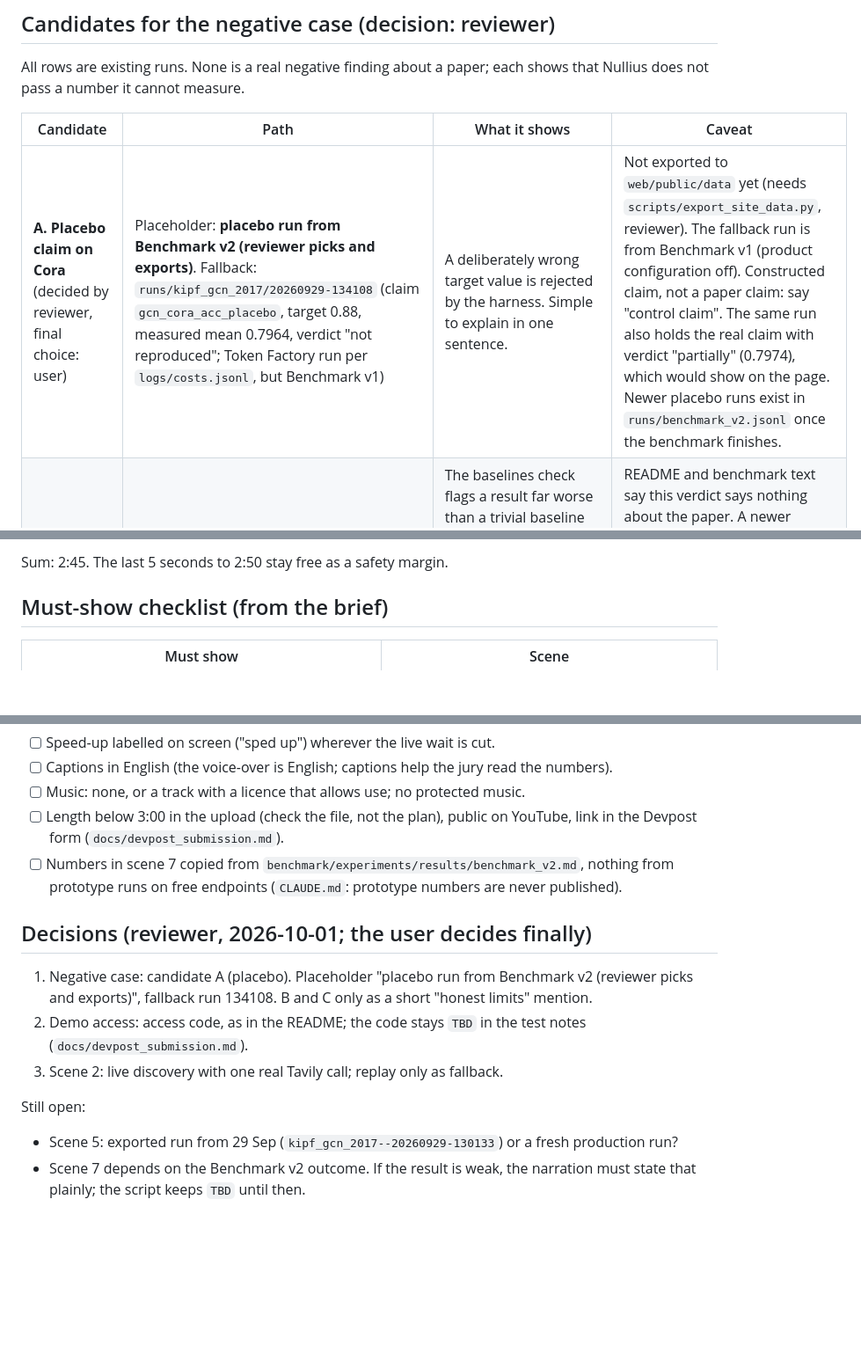
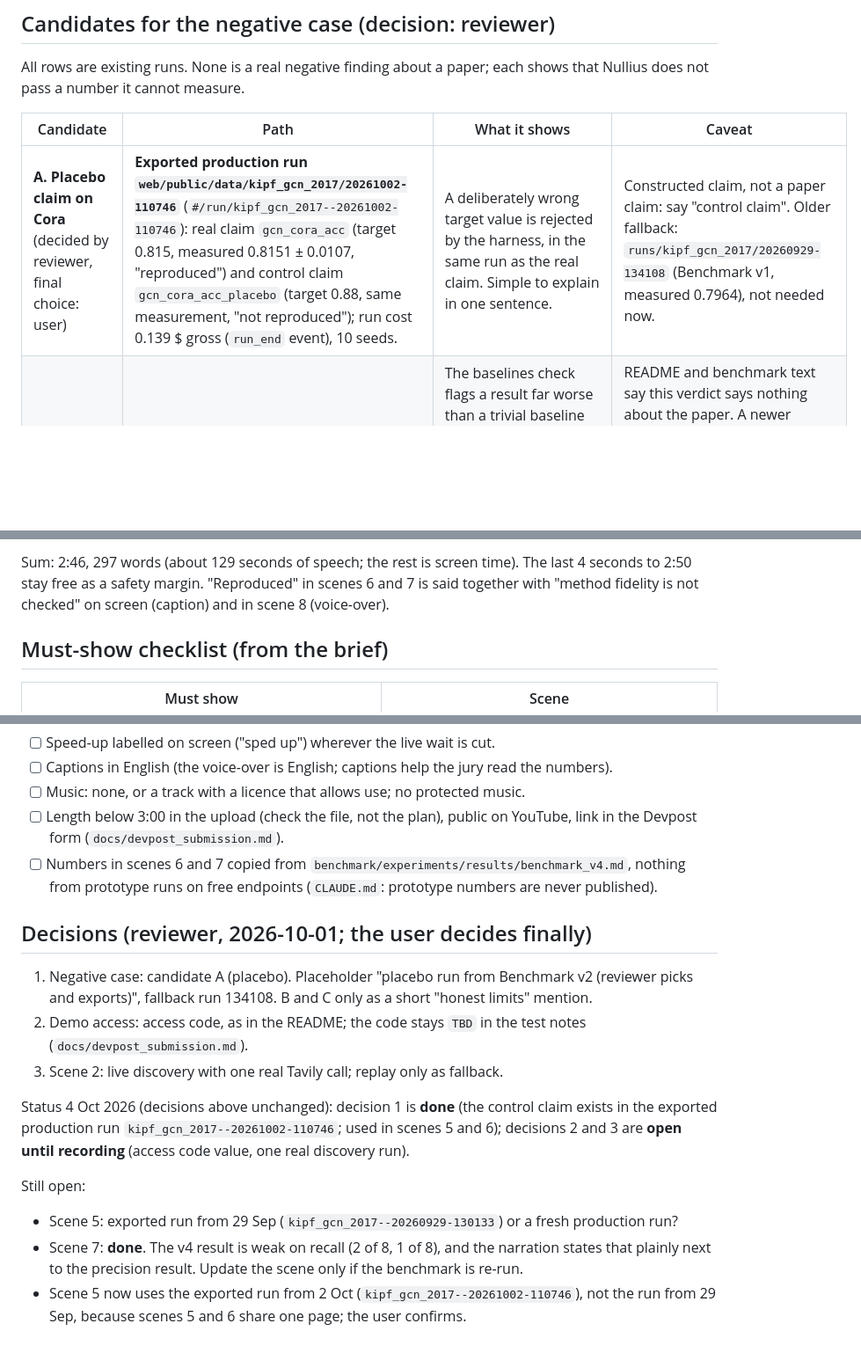
Before and after one commit to Script-hpp/Nullius, a Markdown page: docs/video_script.md, 3 parts joined by grey strips. Shown at 88% size. Rendered like a GitHub page; blank space fills up the shorter version.

```diff
--- a/docs/video_script.md
+++ b/docs/video_script.md
@@ -18,7 +20,7 @@ All rows are existing runs. None is a real negative finding about a paper; each
 
 | Candidate | Path | What it shows | Caveat |
 |---|---|---|---|
-| **A. Placebo claim on Cora** (decided by reviewer, final choice: user) | Placeholder: **placebo run from Benchmark v2 (reviewer picks and exports)**. Fallback: `runs/kipf_gcn_2017/20260929-134108` (claim `gcn_cora_acc_placebo`, target 0.88, measured mean 0.7964, verdict "not reproduced"; Token Factory run per `logs/costs.jsonl`, but Benchmark v1) | A deliberately wrong target value is rejected by the harness. Simple to explain in one sentence. | Not exported to `web/public/data` yet (needs `scripts/export_site_data.py`, reviewer). The fallback run is from Benchmark v1 (product configuration off). Constructed claim, not a paper claim: say "control claim". The same run also holds the real claim with verdict "partially" (0.7974), which would show on the page. Newer placebo runs exist in `runs/benchmark_v2.jsonl` once the benchmark finishes. <!-- REVIEW: reviewer chose A; user decides finally --> |
+| **A. Placebo claim on Cora** (decided by reviewer, final choice: user) | **Exported production run `web/public/data/kipf_gcn_2017/20261002-110746`** (`#/run/kipf_gcn_2017--20261002-110746`): real claim `gcn_cora_acc` (target 0.815, measured 0.8151 ± 0.0107, "reproduced") and control claim `gcn_cora_acc_placebo` (target 0.88, same measurement, "not reproduced"); run cost 0.139 $ gross (`run_end` event), 10 seeds. | A deliberately wrong target value is rejected by the harness, in the same run as the real claim. Simple to explain in one sentence. | Constructed claim, not a paper claim: say "control claim". Older fallback: `runs/kipf_gcn_2017/20260929-134108` (Benchmark v1, measured 0.7964), not needed now. <!-- REVIEW: reviewer chose A; user decides finally --> |
 | **B. "Agent fault suspected"** | `web/public/data/disc_2601_21866/20260930-204237` (MoHETS on ETTh1, measured MSE 2.319 against target 0.35) | The baselines check flags a result far worse than a trivial baseline as an agent fault instead of blaming the paper. Already exported and visible at `#/run/disc_2601_21866--20260930-204237`. | README and benchmark text say this verdict says nothing about the paper. A newer catalog entry for MoHETS says "not reproducible (setup)" (`benchmark/catalog.yaml`, run `runs/disc_2601_21866/20260930-235615`, uncommitted). Use one of the two, not both. |
 | **C. Stuart-Landau GNN (SL-GCN)** | exported live run `web/public/data/disc_2511_08094/20260930-221657` (quick check, 3 seeds, measured 0.787, target 0.829); newer catalog entry "agent fault suspected" (`benchmark/catalog.yaml`, run `runs/disc_2511_08094/20261001-000553`, mean 0.236) | Shows a live run on a fresh paper with a verdict that is honestly provisional. | Overall statement is "provisional" (axis 2 not checked); the LLM answers of the exported live run came from the cache (`cost_gross_usd` 0.0). Not a clean negative. |
 
@@ -41,5 +43,5 @@ Timings are start times. Narration is written to be spoken at a normal pace: abo
 
-Sum: 2:45. The last 5 seconds to 2:50 stay free as a safety margin.
+Sum: 2:46, 297 words (about 129 seconds of speech; the rest is screen time). The last 4 seconds to 2:50 stay free as a safety margin. "Reproduced" in scenes 6 and 7 is said together with "method fidelity is not checked" on screen (caption) and in scene 8 (voice-over).
 
 ## Must-show checklist (from the brief)
 
@@ -81,7 +84,7 @@ Post-production:
 - [ ] Captions in English (the voice-over is English; captions help the jury read the numbers).
 - [ ] Music: none, or a track with a licence that allows use; no protected music.
 - [ ] Length below 3:00 in the upload (check the file, not the plan), public on YouTube, link in the Devpost form (`docs/devpost_submission.md`).
-- [ ] Numbers in scene 7 copied from `benchmark/experiments/results/benchmark_v2.md`, nothing from prototype runs on free endpoints (`CLAUDE.md`: prototype numbers are never published).
+- [ ] Numbers in scenes 6 and 7 copied from `benchmark/experiments/results/benchmark_v4.md`, nothing from prototype runs on free endpoints (`CLAUDE.md`: prototype numbers are never published).
 
 ## Decisions (reviewer, 2026-10-01; the user decides finally)
 
@@ -89,7 +92,10 @@ Post-production:
 2. Demo access: access code, as in the README; the code stays `TBD` in the test notes (`docs/devpost_submission.md`).
 3. Scene 2: live discovery with one real Tavily call; replay only as fallback.
 
+Status 4 Oct 2026 (decisions above unchanged): decision 1 is **done** (the control claim exists in the exported production run `kipf_gcn_2017--20261002-110746`; used in scenes 5 and 6); decisions 2 and 3 are **open until recording** (access code value, one real discovery run).
+
 Still open:
 
 - Scene 5: exported run from 29 Sep (`kipf_gcn_2017--20260929-130133`) or a fresh production run? <!-- REVIEW: default is the existing exported run -->
-- Scene 7 depends on the Benchmark v2 outcome. If the result is weak, the narration must state that plainly; the script keeps `TBD` until then.
+- Scene 7: **done**. The v4 result is weak on recall (2 of 8, 1 of 8), and the narration states that plainly next to the precision result. Update the scene only if the benchmark is re-run.
+- Scene 5 now uses the exported run from 2 Oct (`kipf_gcn_2017--20261002-110746`), not the run from 29 Sep, because scenes 5 and 6 share one page; the user confirms.
```
Also changed, not shown: other parts of docs/video_script.md (+21 -18 lines).
